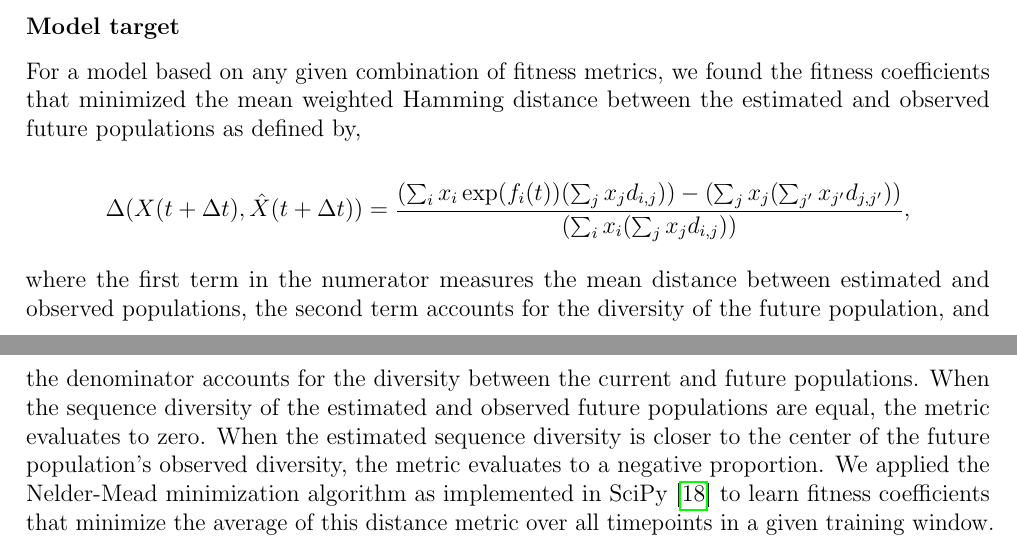
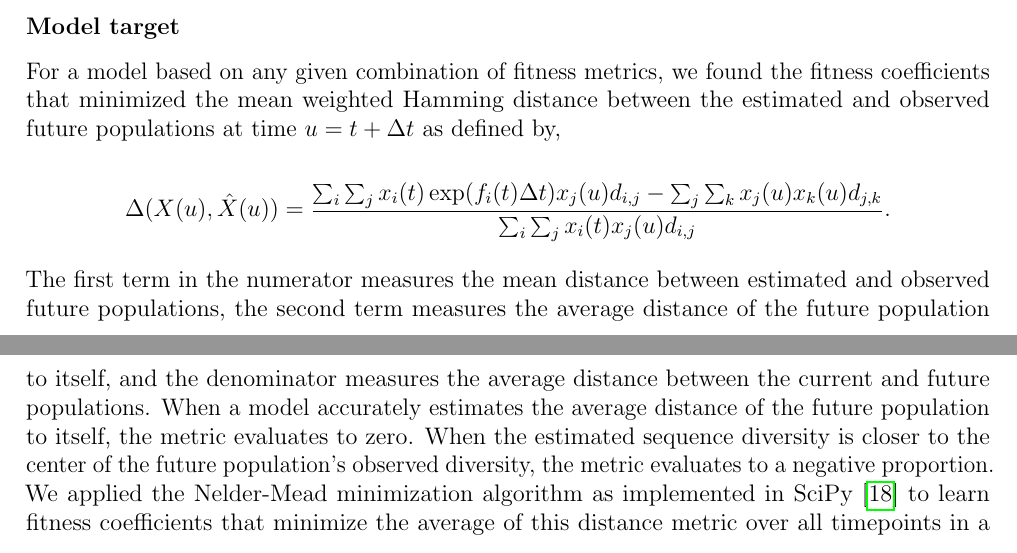
Before and after one commit to blab/flu-forecasting, a LaTeX paper (manuscript/manuscript.tex, which reads manuscript/main.tex): two parts of pages 8 and 9 of 16, joined at a grey line, cut so that both start at the same text. Compiled offline with pdfLaTeX.

Commit message:
Clarify equation for distance to the future
Use more standard representation of double sums, use time parameters to
indicate which timepoints each set of strains come from, and add delta time to
the fitness parameter.

```diff
--- a/manuscript/main.tex
+++ b/manuscript/main.tex
@@ -145,14 +145,14 @@ We defined the fitness of each sample at time $t$ as the additive combination of
 
 \subsubsection*{Model target}
 
-For a model based on any given combination of fitness metrics, we found the fitness coefficients that minimized the mean weighted Hamming distance between the estimated and observed future populations as defined by,
+For a model based on any given combination of fitness metrics, we found the fitness coefficients that minimized the mean weighted Hamming distance between the estimated and observed future populations at time $u = t + \Delta{t}$ as defined by,
 
 $$
-\Delta(X(t + \Delta{t}), \hat{X}(t + \Delta{t})) = \frac{(\sum_{i}x_{i}\exp(f_{i}(t))(\sum_{j}x_{j}d_{i,j})) - (\sum_{j}x_{j}(\sum_{j'}x_{j'}d_{j,j'}))}{(\sum_{i}x_{i}(\sum_{j}x_{j}d_{i,j}))},
+\Delta(X(u), \hat{X}(u)) = \frac{\sum_{i}\sum_{j}x_{i}(t)\exp(f_{i}(t)\Delta{t})x_{j}(u)d_{i,j} - \sum_{j}\sum_{k}x_{j}(u)x_{k}(u)d_{j,k}}{\sum_{i}\sum_{j}x_{i}(t)x_{j}(u)d_{i,j}}.
 $$
 
-where the first term in the numerator measures the mean distance between estimated and observed populations, the second term accounts for the diversity of the future population, and the denominator accounts for the diversity between the current and future populations.
-When the sequence diversity of the estimated and observed future populations are equal, the metric evaluates to zero.
+The first term in the numerator measures the mean distance between estimated and observed future populations, the second term measures the average distance of the future population to itself, and the denominator measures the average distance between the current and future populations.
+When a model accurately estimates the average distance of the future population to itself, the metric evaluates to zero.
 When the estimated sequence diversity is closer to the center of the future population's observed diversity, the metric evaluates to a negative proportion.
 We applied the Nelder-Mead minimization algorithm as implemented in SciPy \cite{SciPy} to learn fitness coefficients that minimize the average of this distance metric over all timepoints in a given training window.
 
```
